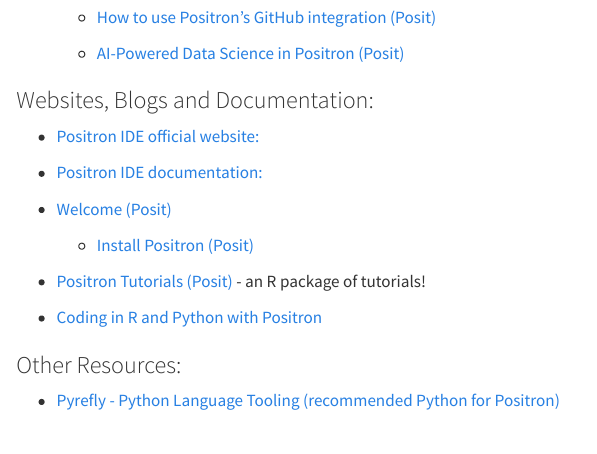
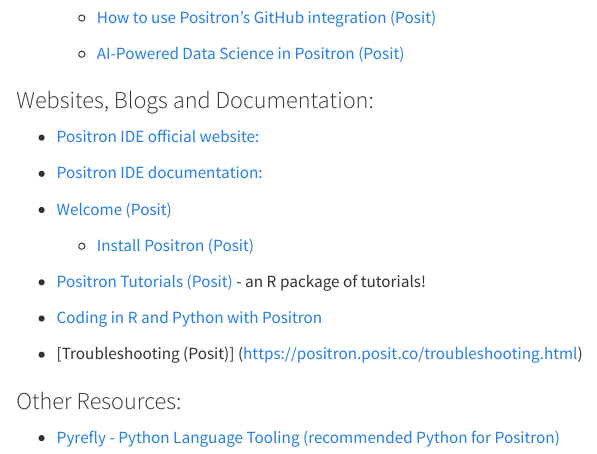
Before and after one commit to BarryDeCicco/AARUG_2026_04_09_AI_In_Positron, a Quarto document (Introduction to Positron and AI - AARUG 2026_04_09.qmd): the page in a window 1100 px wide, from 1790 px down. Rendered offline with R 4.5, knitr and Pandoc in place of Quarto, with nearby package versions.

Commit message:
Added another reference on troubleshooting

```diff
--- a/Introduction to Positron and AI - AARUG 2026_04_09.qmd
+++ b/Introduction to Positron and AI - AARUG 2026_04_09.qmd
@@ -101,6 +101,7 @@
  <p>
  - [Coding in R and Python with Positron](https://occasionaldivergences.com/posts/positron-intro/)
 <p>
+ - [Troubleshooting (Posit)] (https://positron.posit.co/troubleshooting.html)
 
 ### Other Resources:
 <p>
```
